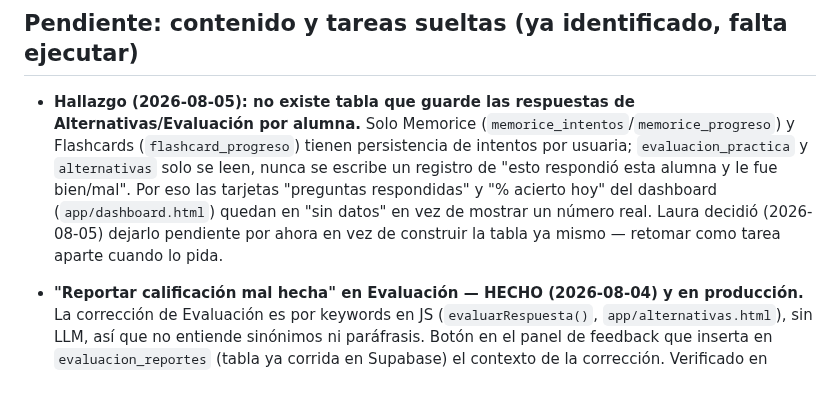
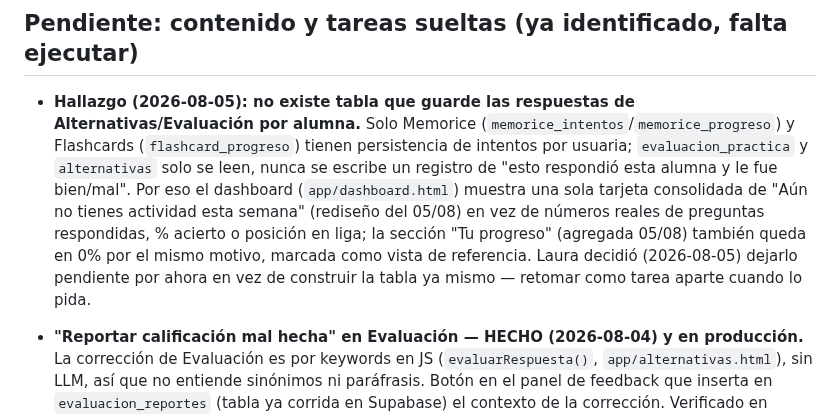
Before and after one commit to lorensaura/Leyes, a Markdown page: docs/camino-a-beta.md, the part around the change. GitHub-like rendering; blank space fills up the shorter version.

Commit message:
Actualizar camino-a-beta.md: reflejar el rediseño del dashboard del 05/08
El hallazgo sobre falta de tabla de respuestas por alumna seguía
describiendo las tarjetas viejas ("preguntas respondidas", "% acierto
hoy") que el rediseño de Inicio ya reemplazó por un solo estado vacío
consolidado y la sección Tu progreso.

```diff
--- a/docs/camino-a-beta.md
+++ b/docs/camino-a-beta.md
@@ -91,11 +91,14 @@ las alumnas tester (`docs/paywall.md`, memoria `digesto_landing_page_before_beta
   (`flashcard_progreso`) tienen persistencia de intentos por usuaria;
   `evaluacion_practica` y `alternativas` solo se leen, nunca se escribe
   un registro de "esto respondió esta alumna y le fue bien/mal". Por eso
-  las tarjetas "preguntas respondidas" y "% acierto hoy" del dashboard
-  (`app/dashboard.html`) quedan en "sin datos" en vez de mostrar un
-  número real. Laura decidió (2026-08-05) dejarlo pendiente por ahora en
-  vez de construir la tabla ya mismo — retomar como tarea aparte cuando
-  lo pida.
+  el dashboard (`app/dashboard.html`) muestra una sola tarjeta
+  consolidada de "Aún no tienes actividad esta semana" (rediseño del
+  05/08) en vez de números reales de preguntas respondidas, % acierto o
+  posición en liga; la sección "Tu progreso" (agregada 05/08) también
+  queda en 0% por el mismo motivo, marcada como vista de referencia.
+  Laura decidió (2026-08-05) dejarlo pendiente por ahora en vez de
+  construir la tabla ya mismo — retomar como tarea aparte cuando lo
+  pida.
 
 - **"Reportar calificación mal hecha" en Evaluación — HECHO (2026-08-04)
   y en producción.** La corrección de Evaluación es por keywords en JS
```
